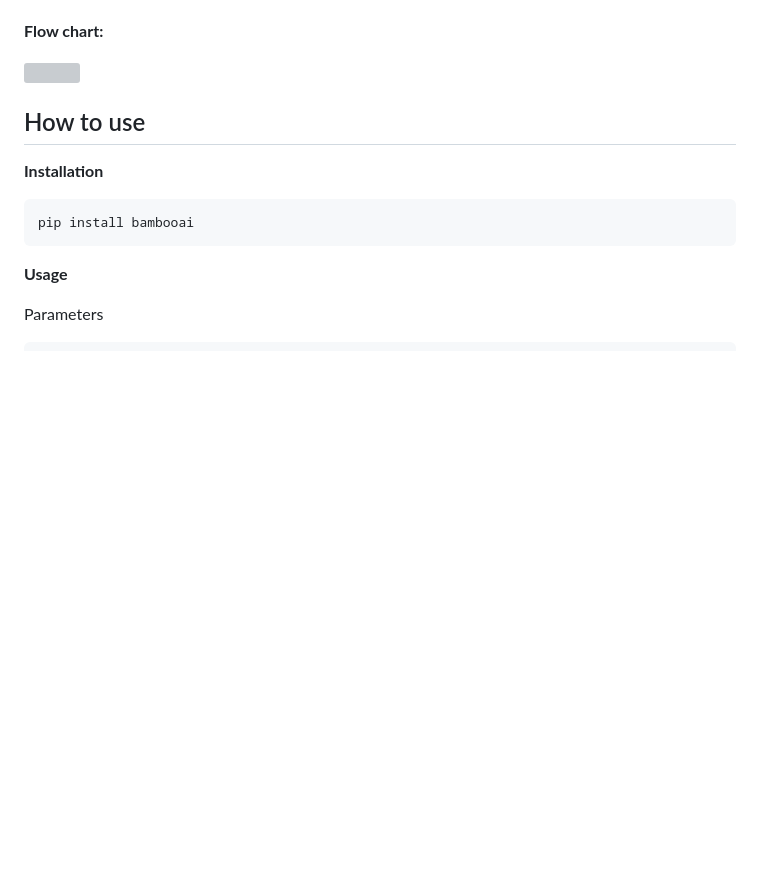
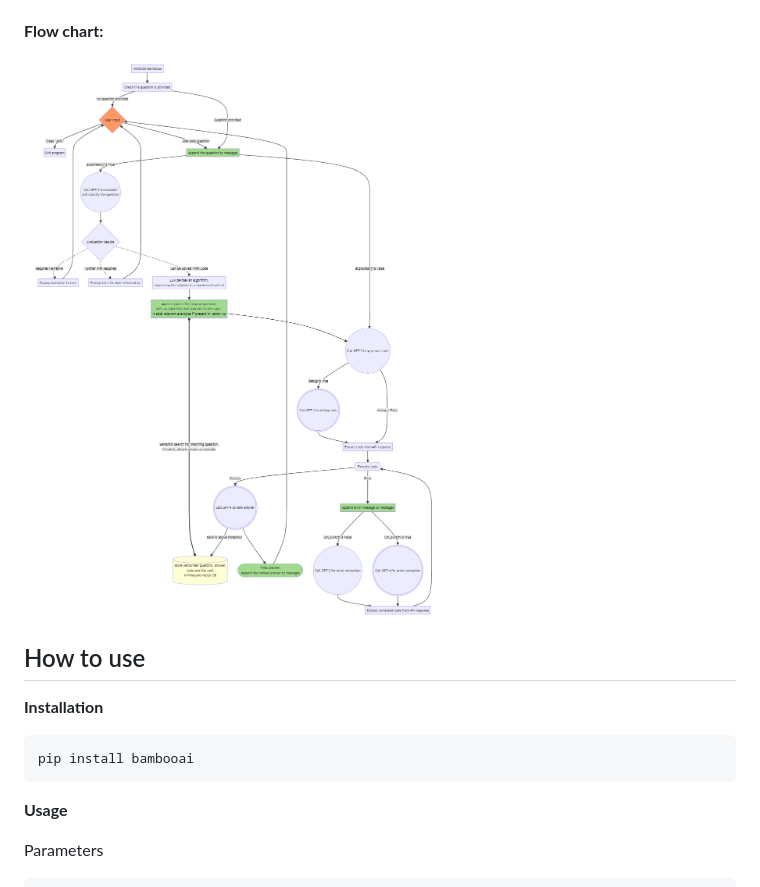
Before and after one commit to pgalko/BambooAI, a Markdown page: README.md, the part around the change. Rendered like a GitHub page; blank space fills up the shorter version; grey boxes are pictures that could not be loaded.

```diff
--- a/README.md
+++ b/README.md
@@ -33,7 +33,7 @@ https://github.com/pgalko/BambooAI/assets/39939157/2d8e4a9f-29c4-438b-8c13-126a0
 
 **Flow chart:**
 
-![](images/flow_chart_5.png)
+![](images/flow_chart_7.png)
 
 ## How to use
 
```
